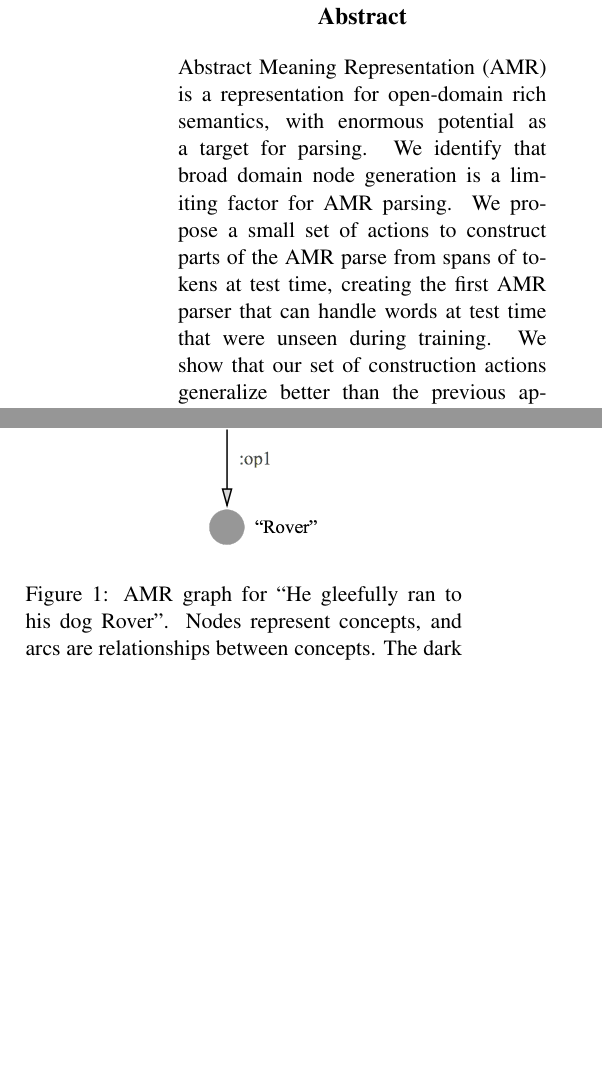
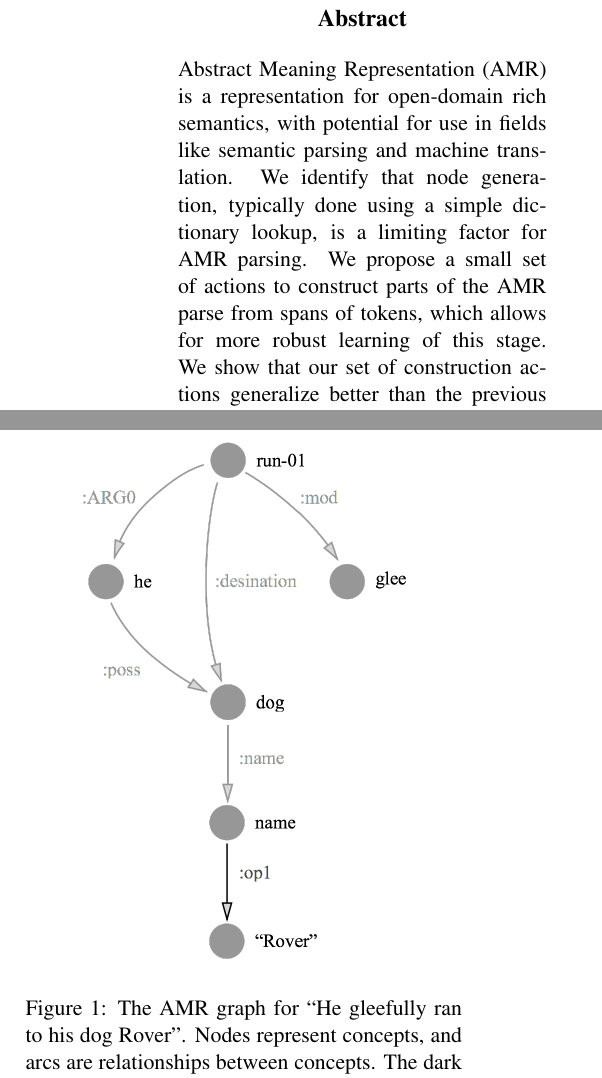
Before and after one commit to ajrulez/acl-2015-amr, a LaTeX paper (amr-ner-plus-plus.tex): two parts of the columns of page 1 of 8, joined at a grey line, cut so that both start at the same text, the shorter picture padded with empty space. Compiled offline with pdfLaTeX.

Commit message:
Tweaked the abstract a bit; deleted misc files

```diff
--- a/amr-ner-plus-plus.tex
+++ b/amr-ner-plus-plus.tex
@@ -54,10 +56,13 @@
 % The existing AMR corpus is heavily biased to the international newswire domain, making domain transfer of AMR parsing an important challenge.
 % The Abstract Meaning Representation (AMR) is a semantic formalism for which a large and growing set of annotated examples is available.
 
-Abstract Meaning Representation (AMR) is a representation for open-domain rich semantics, with enormous potential as a target for parsing.
-We identify that broad domain node generation is a limiting factor for AMR parsing.
+Abstract Meaning Representation (AMR) is a representation for open-domain rich semantics, with potential for use in fields like semantic parsing
+  and machine translation.
+We identify that node generation, typically done using a simple
+  dictionary lookup, is a limiting factor for AMR parsing.
 % The state-of-the-art AMR parser cannot generate nodes for tokens unseen at training time, limiting its generalization.
-We propose a small set of actions to construct parts of the AMR parse from spans of tokens at test time, creating the first AMR parser that can handle words at test time that were unseen during training.
+We propose a small set of actions to construct parts of the AMR parse from spans of tokens, which allows for more robust learning of this stage.
+%the first AMR parser that can handle words at test time that were unseen during training.
 We show that our set of construction actions generalize better than the previous approach, even when learned with an extremely simple classifier.
 % These actions also provide an insight for an alignment system that yields a ``maximally informative'' set of action labels, which we show yields good results.
 We improve on published state-of-the-art AMR parsing, boosting end-to-end F1 from 0.59 to 0.62 on the LDC2013E117 and LDC2014T12 datasets.
@@ -66,7 +71,7 @@ We improve on published state-of-the-art AMR parsing, boosting end-to-end F1 fro
 
 \section{Introduction}
 
-\Fig{glee.png}{0.25}{glee}{AMR graph for ``He gleefully ran to his dog Rover''. Nodes represent concepts, and arcs are relationships between concepts. The dark arc labeled ``op1'' is expected to be generated by NER++.}
+\Fig{glee.png}{0.25}{glee}{The AMR graph for ``He gleefully ran to his dog Rover''. Nodes represent concepts, and arcs are relationships between concepts. The dark arc labeled ``op1'' is expected to be generated by NER++.}
 
 Abstract Meaning Representation (AMR) \cite{Banarescu:13} is a rich graph-based language for expressing semantics over a broad domain.
 % AMR is written as a directed, rooted graph merging propositional logic and neo-Davidsonian semantics (\todo{cite}).
```
Also changed, not shown: acl2015.pdf (deleted), amr-ner-plus-plus.pdf, keenon.pdf (deleted), amr-ner-plus-plus.tex (20 more changed lines), 3 other files.
